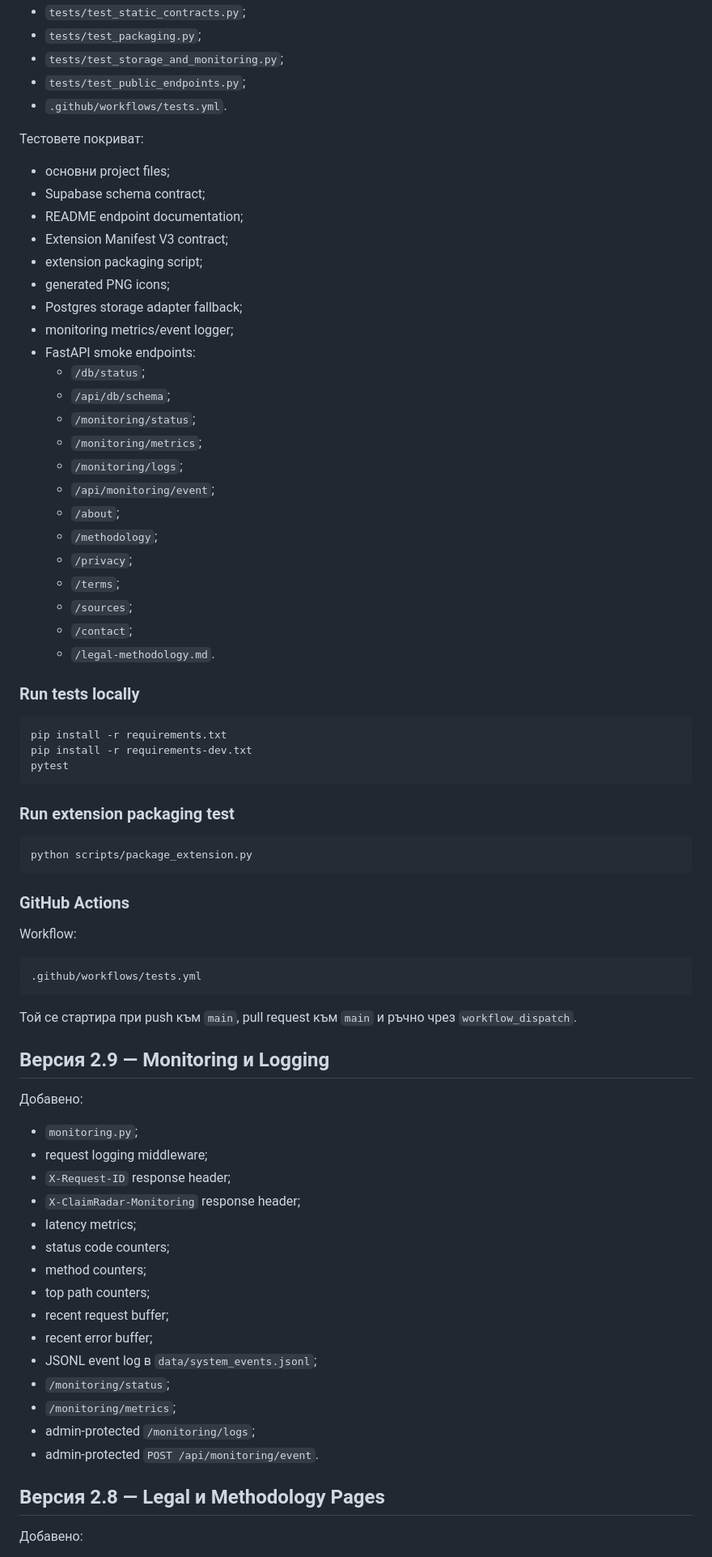
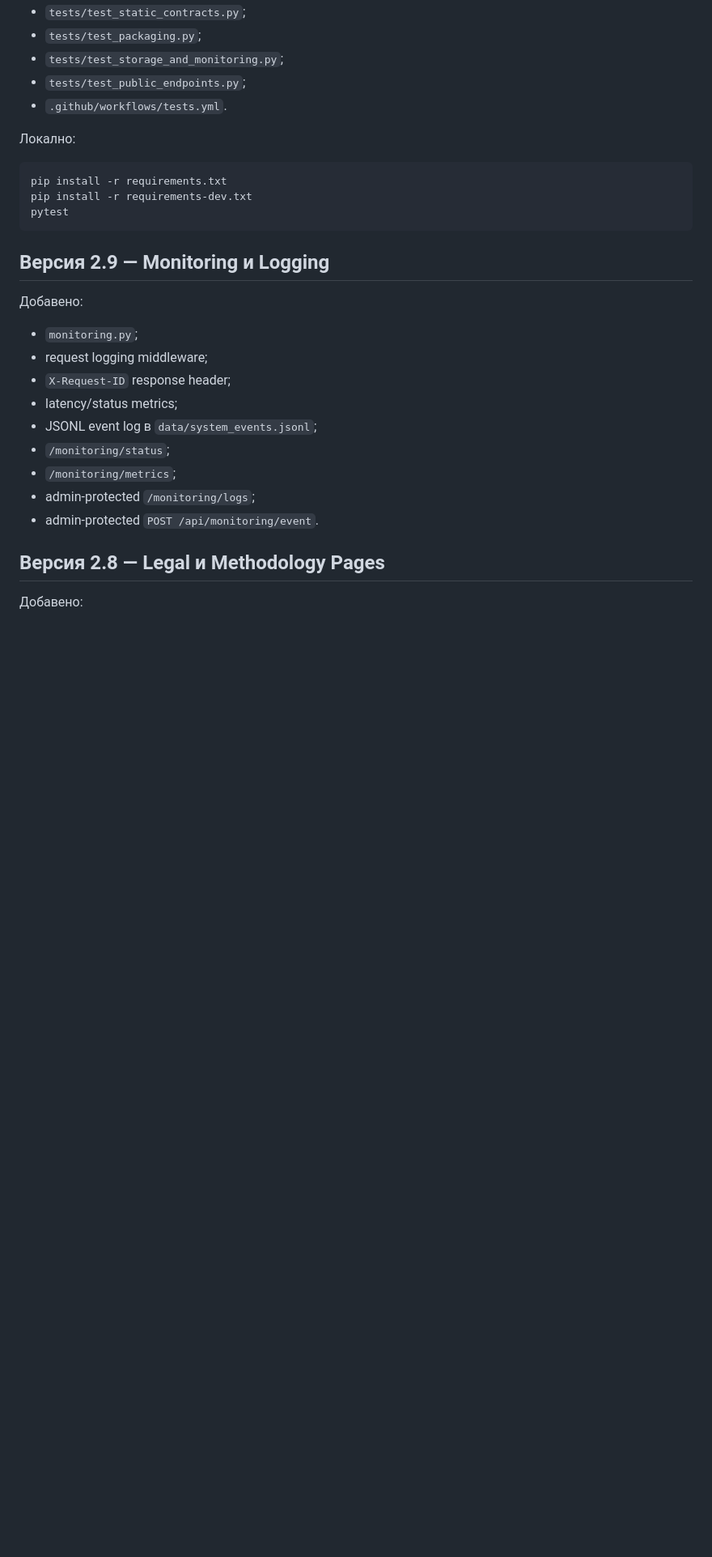
Before and after one commit to biramentv-ux/claimradar-bg, a Markdown page: README.md, the part around one of its changes. Shown at 81% size. Rendered like a GitHub page; blank space fills up the shorter version.

````diff
--- a/README.md
+++ b/README.md
@@ -54,54 +105,13 @@ Hugging Face-ready Docker приложение за България с Gradio U
 - `tests/test_public_endpoints.py`;
 - `.github/workflows/tests.yml`.
 
-Тестовете покриват:
-
-- основни project files;
-- Supabase schema contract;
-- README endpoint documentation;
-- Extension Manifest V3 contract;
-- extension packaging script;
-- generated PNG icons;
-- Postgres storage adapter fallback;
-- monitoring metrics/event logger;
-- FastAPI smoke endpoints:
-  - `/db/status`;
-  - `/api/db/schema`;
-  - `/monitoring/status`;
-  - `/monitoring/metrics`;
-  - `/monitoring/logs`;
-  - `/api/monitoring/event`;
-  - `/about`;
-  - `/methodology`;
-  - `/privacy`;
-  - `/terms`;
-  - `/sources`;
-  - `/contact`;
-  - `/legal-methodology.md`.
-
-### Run tests locally
+Локално:
 
 ```bash
 pip install -r requirements.txt
 pip install -r requirements-dev.txt
 pytest
 ```
-
-### Run extension packaging test
-
-```bash
-python scripts/package_extension.py
-```
-
-### GitHub Actions
-
-Workflow:
-
-```text
-.github/workflows/tests.yml
-```
-
-Той се стартира при push към `main`, pull request към `main` и ръчно чрез `workflow_dispatch`.
 
 ## Версия 2.9 — Monitoring и Logging
 
@@ -110,13 +120,7 @@ Workflow:
 - `monitoring.py`;
 - request logging middleware;
 - `X-Request-ID` response header;
-- `X-ClaimRadar-Monitoring` response header;
-- latency metrics;
-- status code counters;
-- method counters;
-- top path counters;
-- recent request buffer;
-- recent error buffer;
+- latency/status metrics;
 - JSONL event log в `data/system_events.jsonl`;
 - `/monitoring/status`;
 - `/monitoring/metrics`;
````
Also changed, not shown: other parts of README.md (+75 -34 lines).
